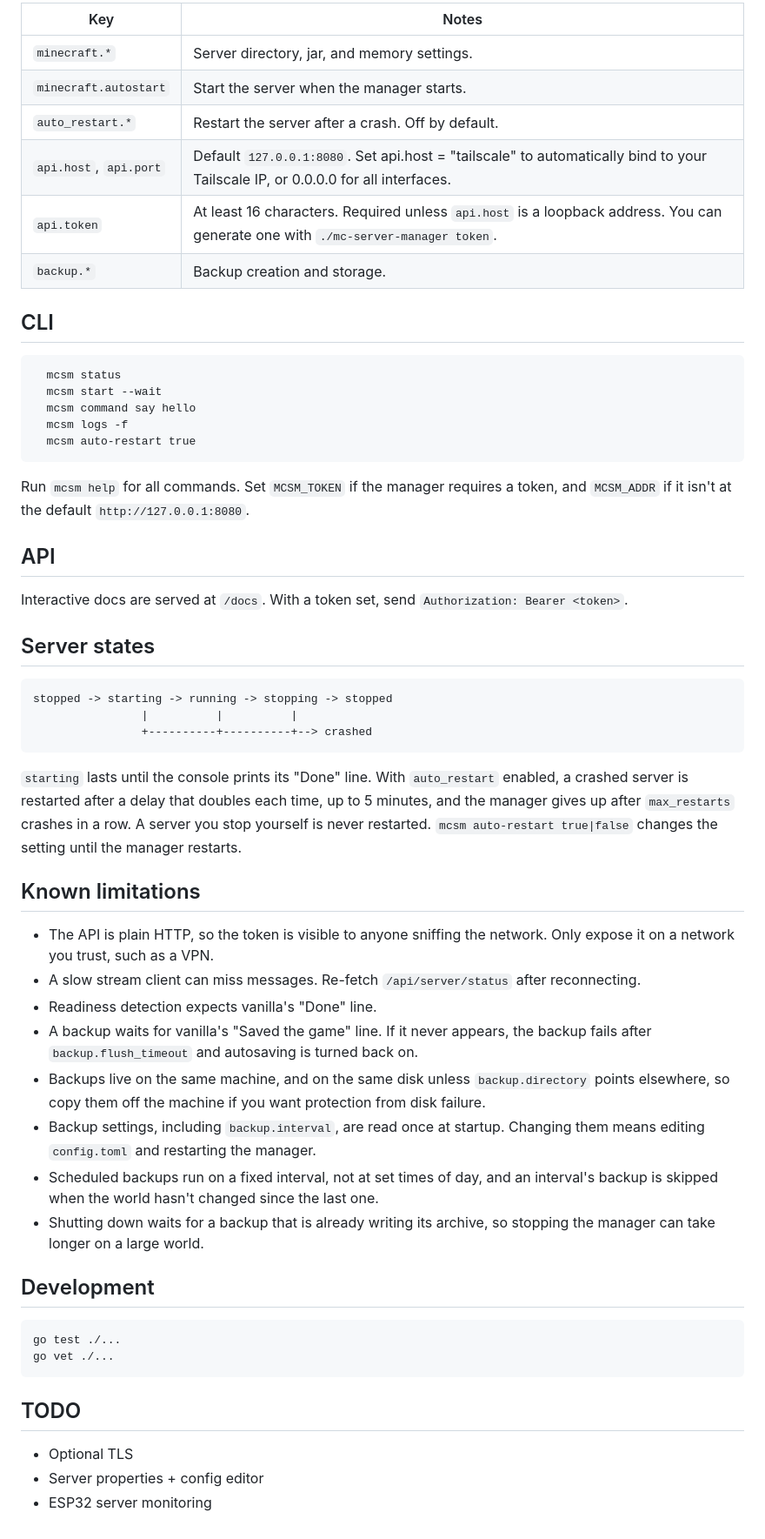
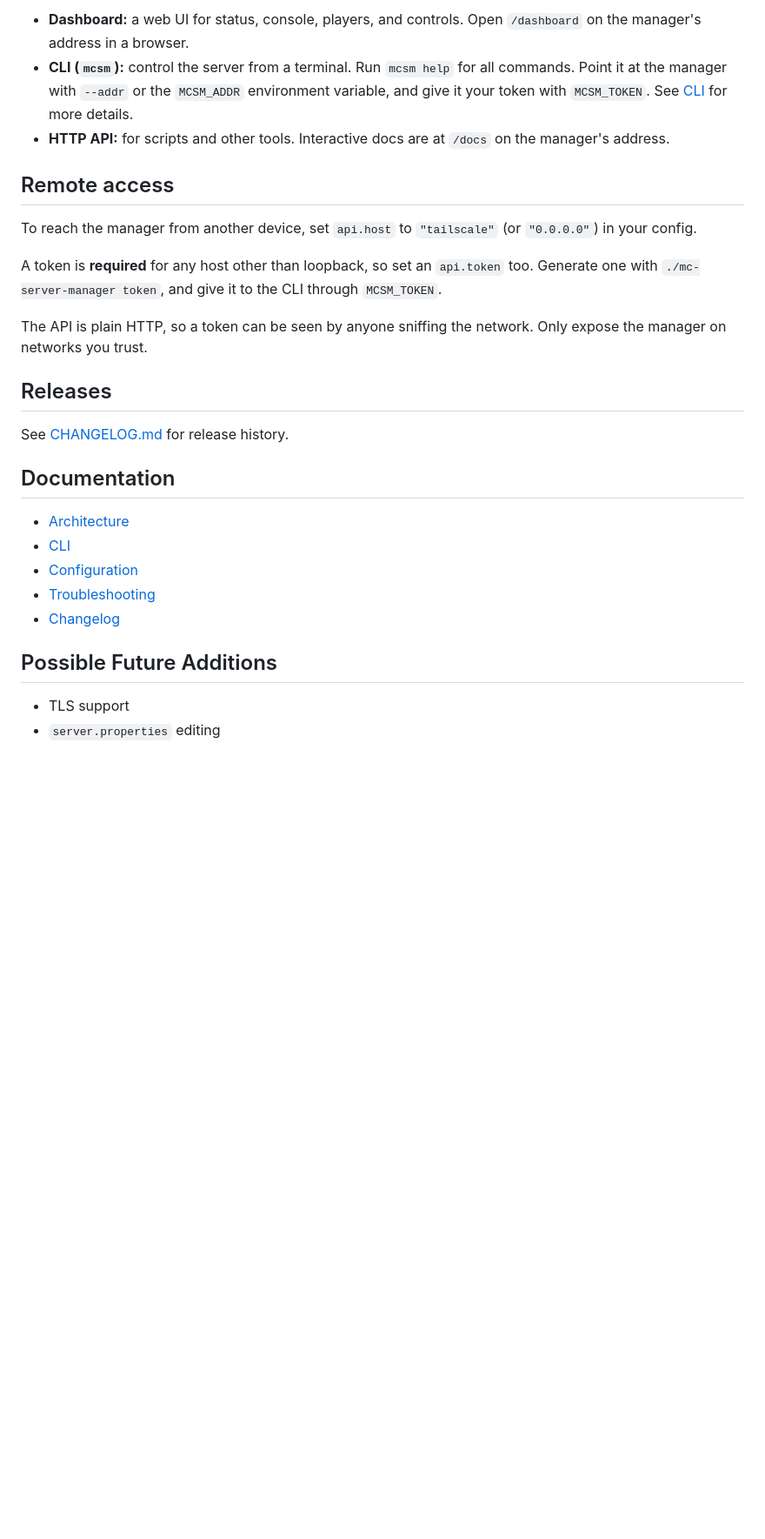
Before and after one commit to emiHuy/mc-server-manager, a Markdown page: README.md, the part around one of its changes. Shown at 87% size. Rendered like a GitHub page; blank space fills up the shorter version.

````diff
--- a/README.md
+++ b/README.md
@@ -40,59 +45,30 @@ Copy `config/config.example.toml` to `config/config.toml` and edit it.
 
-| Key | Notes |
-|---|---|
-| `minecraft.*` | Server directory, jar, and memory settings. |
-| `minecraft.autostart` | Start the server when the manager starts. |
-| `auto_restart.*` | Restart the server after a crash. Off by default. |
-| `api.host`, `api.port` | Default `127.0.0.1:8080`. Set api.host = "tailscale" to automatically bind to your Tailscale IP, or 0.0.0.0 for all interfaces. |
-| `api.token` |  At least 16 characters. Required unless `api.host` is a loopback address. You can generate one with `./mc-server-manager token`. |
-| `backup.*` | Backup creation and storage. |
+- **Dashboard:** a web UI for status, console, players, and controls. Open `/dashboard` on the manager's address in a browser.
+- **CLI (`mcsm`):** control the server from a terminal. Run `mcsm help` for all commands. Point it at the manager with `--addr` or the `MCSM_ADDR` environment variable, and give it your token with `MCSM_TOKEN`. See [CLI](docs/cli.md) for more details.
+- **HTTP API:** for scripts and other tools. Interactive docs are at `/docs` on the manager's address.
 
-## CLI
+## Remote access
 
-```
-  mcsm status
-  mcsm start --wait
-  mcsm command say hello
-  mcsm logs -f
-  mcsm auto-restart true
-```
-Run `mcsm help` for all commands. Set `MCSM_TOKEN` if the manager requires a token, and `MCSM_ADDR` if it isn't at the default `http://127.0.0.1:8080`.
+To reach the manager from another device, set `api.host` to `"tailscale"` (or `"0.0.0.0"`) in your config.
 
-## API
+A token is **required** for any host other than loopback, so set an `api.token` too. Generate one with `./mc-server-manager token`, and give it to the CLI through `MCSM_TOKEN`.
 
-Interactive docs are served at `/docs`. With a token set, send `Authorization: Bearer <token>`.
+The API is plain HTTP, so a token can be seen by anyone sniffing the network. Only expose the manager on networks you trust.
 
-## Server states
+## Releases
 
-```
-stopped -> starting -> running -> stopping -> stopped
-                |          |          |
-                +----------+----------+--> crashed
-```
+See [CHANGELOG.md](CHANGELOG.md) for release history.
 
-`starting` lasts until the console prints its "Done" line.
-With `auto_restart` enabled, a crashed server is restarted after a delay that doubles each time, up to 5 minutes, and the manager gives up after `max_restarts` crashes in a row. A server you stop yourself is never restarted. `mcsm auto-restart true|false` changes the setting until the manager restarts.
+## Documentation
 
-## Known limitations
+- [Architecture](docs/ARCHITECTURE.md)
+- [CLI](docs/cli.md)
+- [Configuration](docs/configuration.md)
+- [Troubleshooting](docs/troubleshooting.md)
+- [Changelog](CHANGELOG.md)
 
-- The API is plain HTTP, so the token is visible to anyone sniffing the network. Only expose it on a network you trust, such as a VPN.
-- A slow stream client can miss messages. Re-fetch `/api/server/status` after reconnecting.
-- Readiness detection expects vanilla's "Done" line.
-- A backup waits for vanilla's "Saved the game" line. If it never appears, the backup fails after `backup.flush_timeout` and autosaving is turned back on.
-- Backups live on the same machine, and on the same disk unless `backup.directory` points elsewhere, so copy them off the machine if you want protection from disk failure.
-- Backup settings, including `backup.interval`, are read once at startup. Changing them means editing `config.toml` and restarting the manager.
-- Scheduled backups run on a fixed interval, not at set times of day, and an interval's backup is skipped when the world hasn't changed since the last one.
-- Shutting down waits for a backup that is already writing its archive, so stopping the manager can take longer on a large world.
 
-## Development
+## Possible Future Additions
 
-```
-go test ./...
-go vet ./...
-```
-
-## TODO
-
-- Optional TLS
-- Server properties + config editor
-- ESP32 server monitoring
+- TLS support
+- `server.properties` editing
````
Also changed, not shown: other parts of README.md (+26 -21 lines), CHANGELOG.md (added, +25 -0 lines), docs/ARCHITECTURE.md (added, +124 -0 lines), docs/cli.md (added, +45 -0 lines), docs/configuration.md (added, +52 -0 lines), docs/troubleshooting.md (added, +31 -0 lines), docs/dashboard.png (deleted), screenshots/web-dashboard.png (added), 3 other files.
